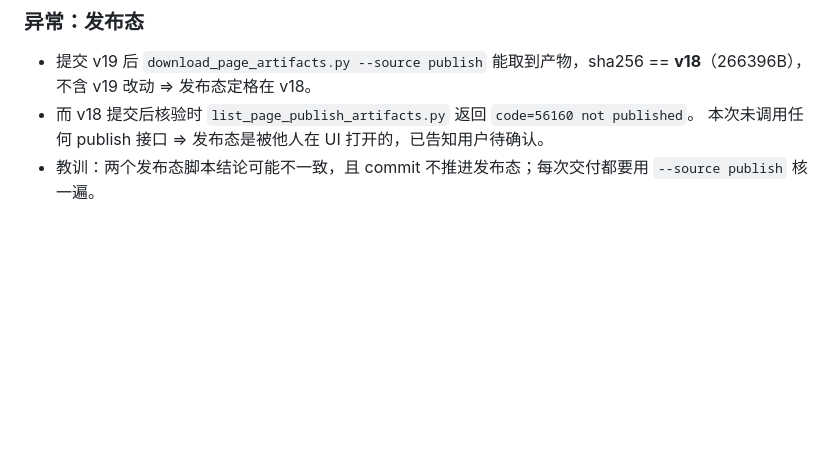
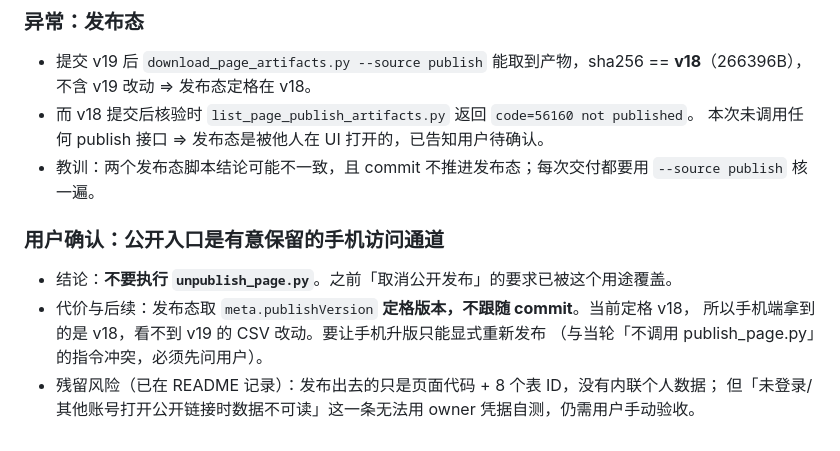
Before and after one commit to hardyai716/hardy_daily_app, a Markdown page: .workbuddy/memory/2026-10-07.md, the part around the change. Drawn GitHub-style; blank space fills up the shorter version.

```diff
--- a/.workbuddy/memory/2026-10-07.md
+++ b/.workbuddy/memory/2026-10-07.md
@@ -603,3 +603,11 @@ DB_PLAN=fdubBrDZ1vcncxRNlD4hVr / DB_SHOPPING=N0r7pAVJAK35d6XiK2NsP5
 - 而 v18 提交后核验时 `list_page_publish_artifacts.py` 返回 `code=56160 not published`。
   本次未调用任何 publish 接口 ⇒ 发布态是被他人在 UI 打开的，已告知用户待确认。
 - 教训：两个发布态脚本结论可能不一致，且 commit 不推进发布态；每次交付都要用 `--source publish` 核一遍。
+
+### 用户确认：公开入口是有意保留的手机访问通道
+- 结论：**不要执行 `unpublish_page.py`**。之前「取消公开发布」的要求已被这个用途覆盖。
+- 代价与后续：发布态取 `meta.publishVersion` **定格版本，不跟随 commit**。当前定格 v18，
+  所以手机端拿到的是 v18，看不到 v19 的 CSV 改动。要让手机升版只能显式重新发布
+  （与当轮「不调用 publish_page.py」的指令冲突，必须先问用户）。
+- 残留风险（已在 README 记录）：发布出去的只是页面代码 + 8 个表 ID，没有内联个人数据；
+  但「未登录/其他账号打开公开链接时数据不可读」这一条无法用 owner 凭据自测，仍需用户手动验收。
```
Also changed, not shown: .workbuddy/memory/MEMORY.md (+7 -4 lines), README.md (+3 -2 lines).
